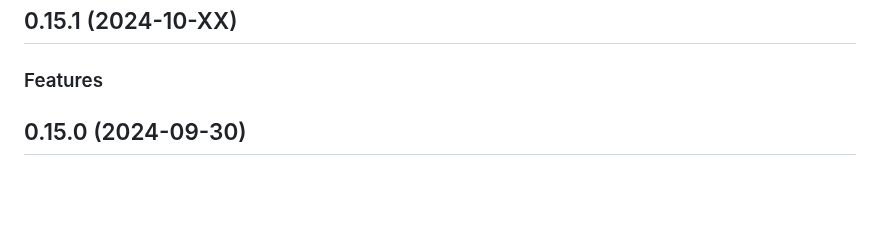
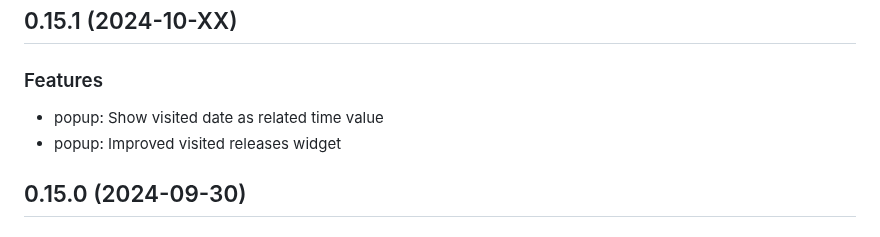
Before and after one commit to Serhii-DV/bandcamp-to-discogs, a Markdown page: CHANGELOG.md, the part around the change. Drawn GitHub-style; blank space fills up the shorter version.

Commit message:
Update changelog

```diff
--- a/CHANGELOG.md
+++ b/CHANGELOG.md
@@ -3,6 +3,9 @@
 ## 0.15.1 (2024-10-XX)
 
 ### Features
+
+- popup: Show visited date as related time value
+- popup: Improved visited releases widget
 
 ## 0.15.0 (2024-09-30)
 
```
